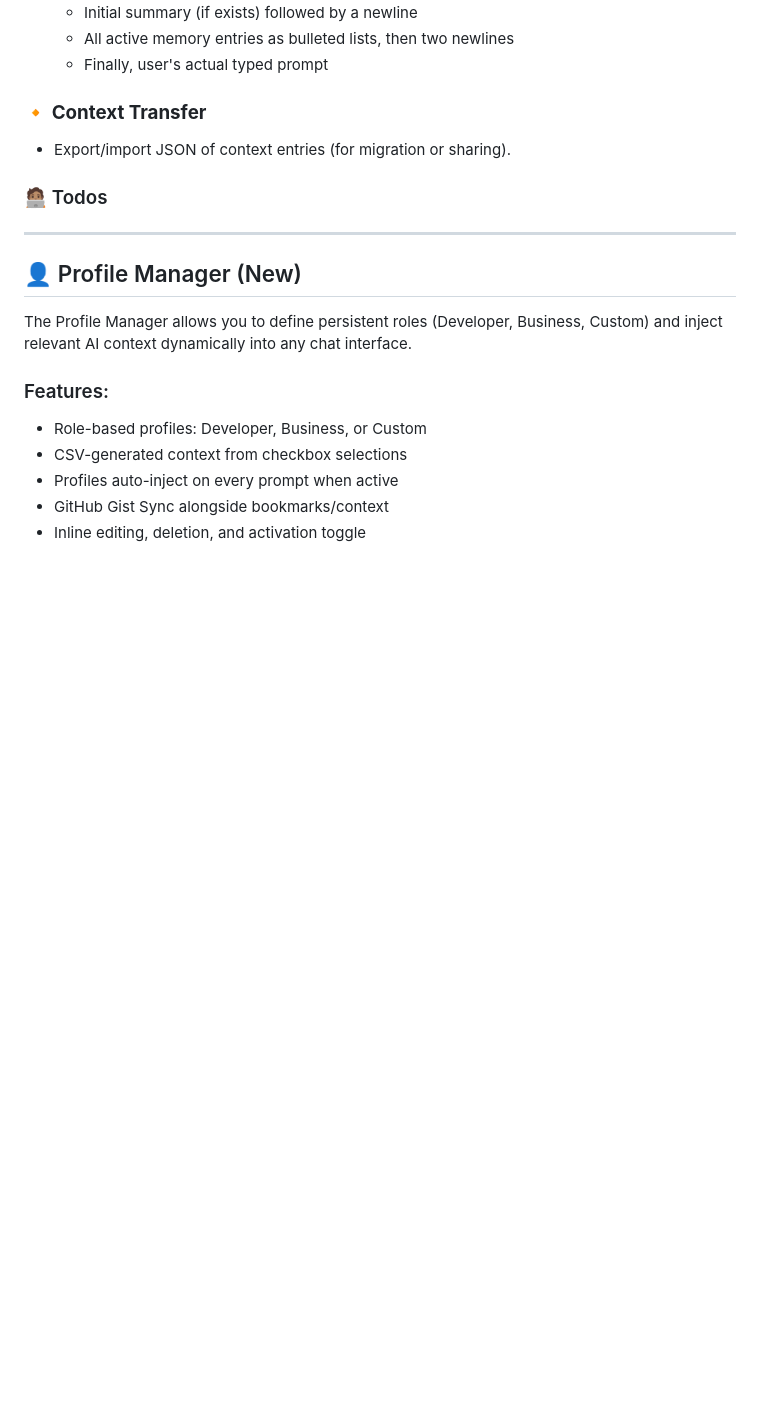
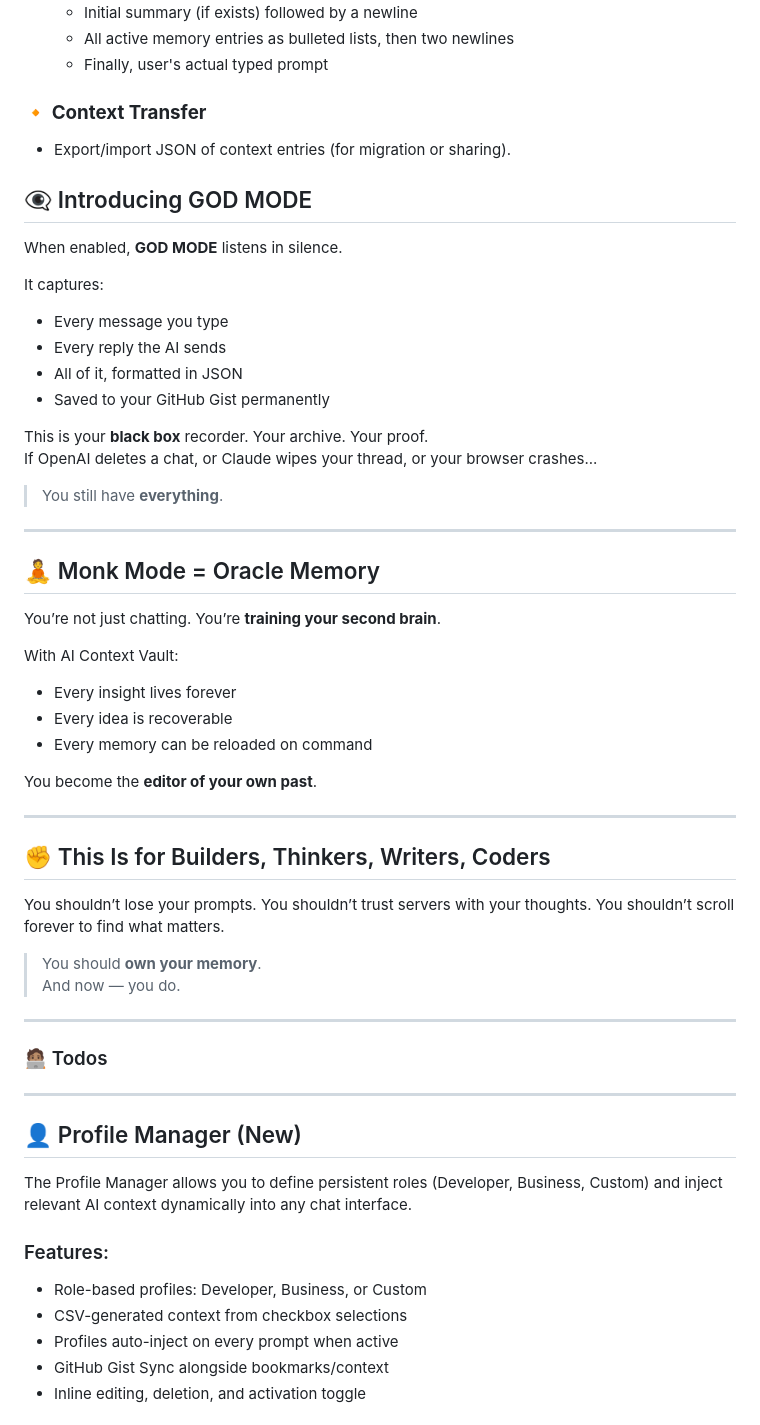
Before and after one commit to Cloud-Blaze/ai-context-vault, a Markdown page: README.md, the part around one of its changes. Drawn GitHub-style; blank space fills up the shorter version.

Commit message:
God mode.... the BFG of data gist posts

```diff
--- a/README.md
+++ b/README.md
@@ -130,6 +182,49 @@ AI Context Vault now supports persistent identity profiles that define how the A
 
 - Export/import JSON of context entries (for migration or sharing).
 
+## 👁‍🗨 Introducing GOD MODE
+
+When enabled, **GOD MODE** listens in silence.
+
+It captures:
+
+- Every message you type
+- Every reply the AI sends
+- All of it, formatted in JSON
+- Saved to your GitHub Gist permanently
+
+This is your **black box** recorder. Your archive. Your proof.
+If OpenAI deletes a chat, or Claude wipes your thread, or your browser crashes...
+
+> You still have **everything**.
+
+---
+
+## 🧘 Monk Mode = Oracle Memory
+
+You’re not just chatting. You’re **training your second brain**.
+
+With AI Context Vault:
+
+- Every insight lives forever
+- Every idea is recoverable
+- Every memory can be reloaded on command
+
+You become the **editor of your own past**.
+
+---
+
+## ✊ This Is for Builders, Thinkers, Writers, Coders
+
+You shouldn’t lose your prompts.
+You shouldn’t trust servers with your thoughts.
+You shouldn’t scroll forever to find what matters.
+
+> You should **own your memory**.
+> And now — you do.
+
+---
+
 ### 🧑🏽‍💻 Todos
 
 ---
```
Also changed, not shown: other parts of README.md (+52 -0 lines), 2 other files.
